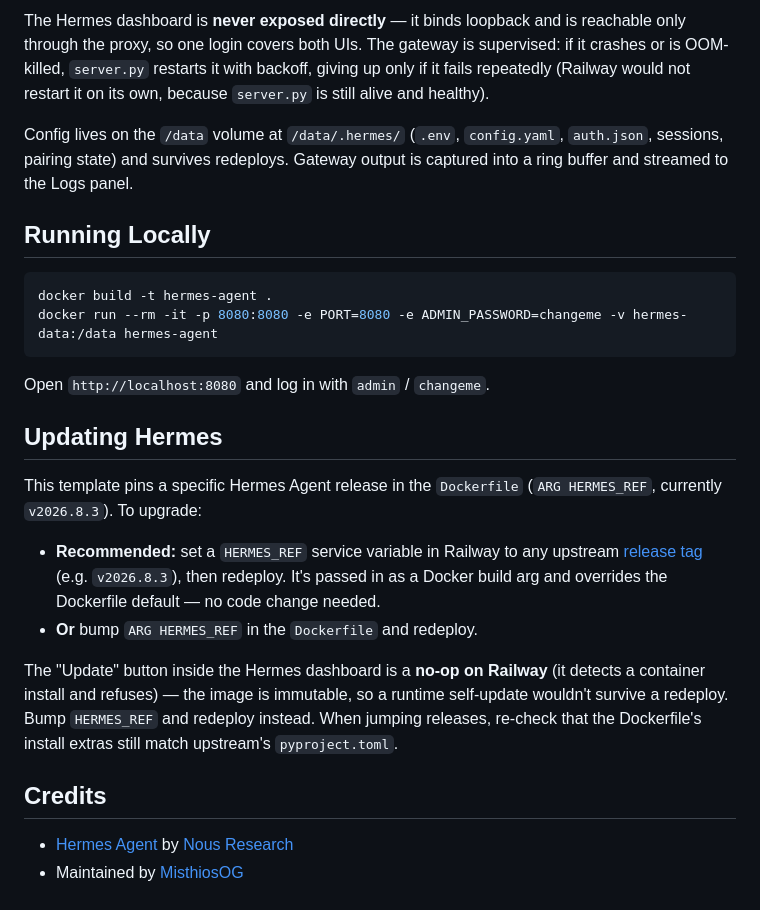
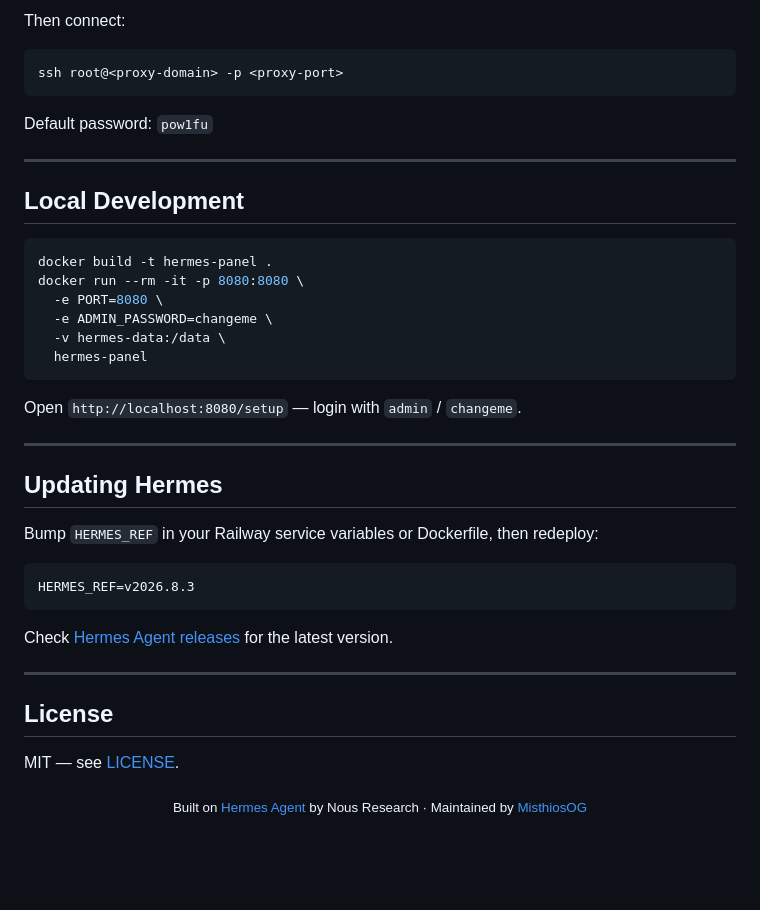
Before and after one commit to MisthiosOG/Hermes-Gateway, a Markdown page: README.md, the part around one of its changes. GitHub-like rendering; blank space fills up the shorter version.

````diff
--- a/README.md
+++ b/README.md
@@ -109,28 +139,46 @@ Railway Container
 ```
 
-The Hermes dashboard is **never exposed directly** — it binds loopback and is reachable only through the proxy, so one login covers both UIs. The gateway is supervised: if it crashes or is OOM-killed, `server.py` restarts it with backoff, giving up only if it fails repeatedly (Railway would not restart it on its own, because `server.py` is still alive and healthy).
-
-Config lives on the `/data` volume at `/data/.hermes/` (`.env`, `config.yaml`, `auth.json`, sessions, pairing state) and survives redeploys. Gateway output is captured into a ring buffer and streamed to the Logs panel.
-
-## Running Locally
+Then connect:
 
 ```bash
-docker build -t hermes-agent .
-docker run --rm -it -p 8080:8080 -e PORT=8080 -e ADMIN_PASSWORD=changeme -v hermes-data:/data hermes-agent
+ssh root@<proxy-domain> -p <proxy-port>
 ```
 
-Open `http://localhost:8080` and log in with `admin` / `changeme`.
+Default password: `pow1fu`
+
+---
+
+## Local Development
+
+```bash
+docker build -t hermes-panel .
+docker run --rm -it -p 8080:8080 \
+  -e PORT=8080 \
+  -e ADMIN_PASSWORD=changeme \
+  -v hermes-data:/data \
+  hermes-panel
+```
+
+Open `http://localhost:8080/setup` — login with `admin` / `changeme`.
+
+---
 
 ## Updating Hermes
 
-This template pins a specific Hermes Agent release in the `Dockerfile` (`ARG HERMES_REF`, currently `v2026.8.3`). To upgrade:
+Bump `HERMES_REF` in your Railway service variables or Dockerfile, then redeploy:
 
-- **Recommended:** set a `HERMES_REF` service variable in Railway to any upstream [release tag](https://github.com/NousResearch/hermes-agent/releases) (e.g. `v2026.8.3`), then redeploy. It's passed in as a Docker build arg and overrides the Dockerfile default — no code change needed.
-- **Or** bump `ARG HERMES_REF` in the `Dockerfile` and redeploy.
+```
+HERMES_REF=v2026.8.3
+```
 
-The "Update" button inside the Hermes dashboard is a **no-op on Railway** (it detects a container install and refuses) — the image is immutable, so a runtime self-update wouldn't survive a redeploy. Bump `HERMES_REF` and redeploy instead. When jumping releases, re-check that the Dockerfile's install extras still match upstream's `pyproject.toml`.
+Check [Hermes Agent releases](https://github.com/NousResearch/hermes-agent/releases) for the latest version.
 
-## Credits
+---
 
-- [Hermes Agent](https://github.com/NousResearch/hermes-agent) by [Nous Research](https://nousresearch.com/)
-- Maintained by [MisthiosOG](https://github.com/MisthiosOG)
+## License
+
+MIT — see [LICENSE](LICENSE).
+
+<p align="center">
+  <sub>Built on <a href="https://github.com/NousResearch/hermes-agent">Hermes Agent</a> by Nous Research · Maintained by <a href="https://github.com/MisthiosOG">MisthiosOG</a></sub>
+</p>
````
Also changed, not shown: other parts of README.md (+108 -78 lines).
